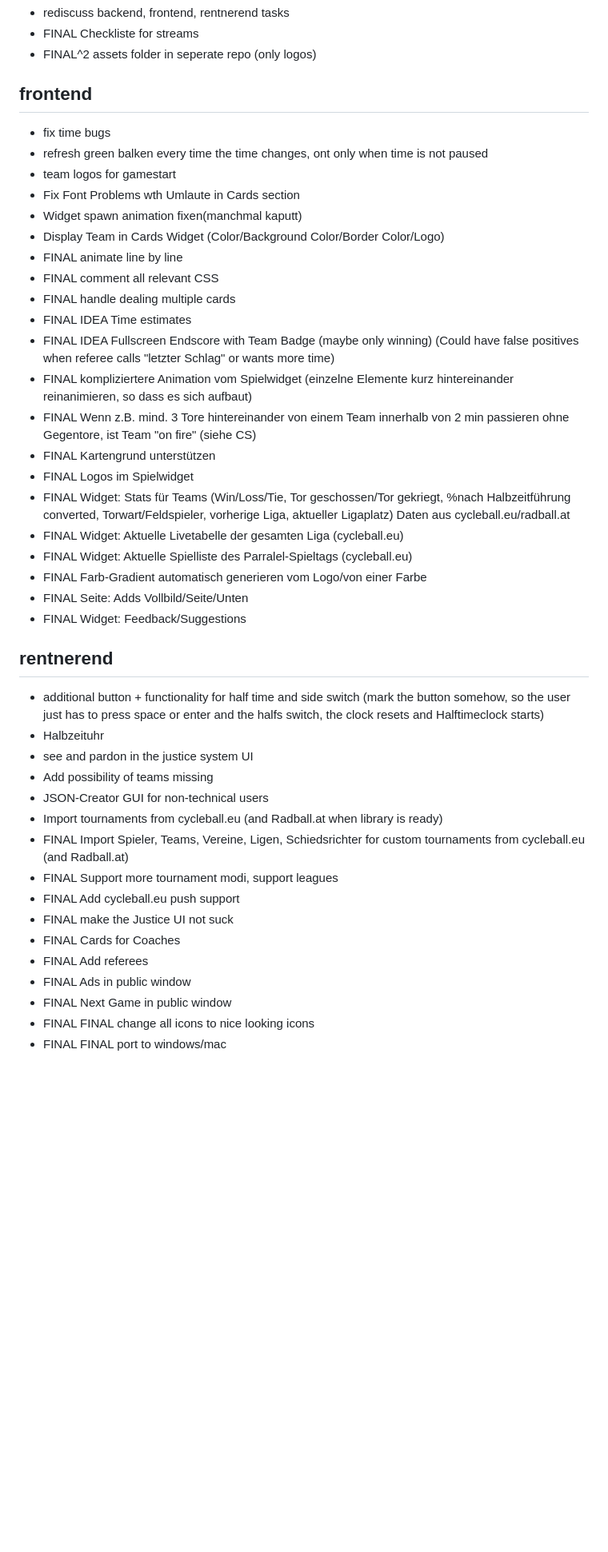
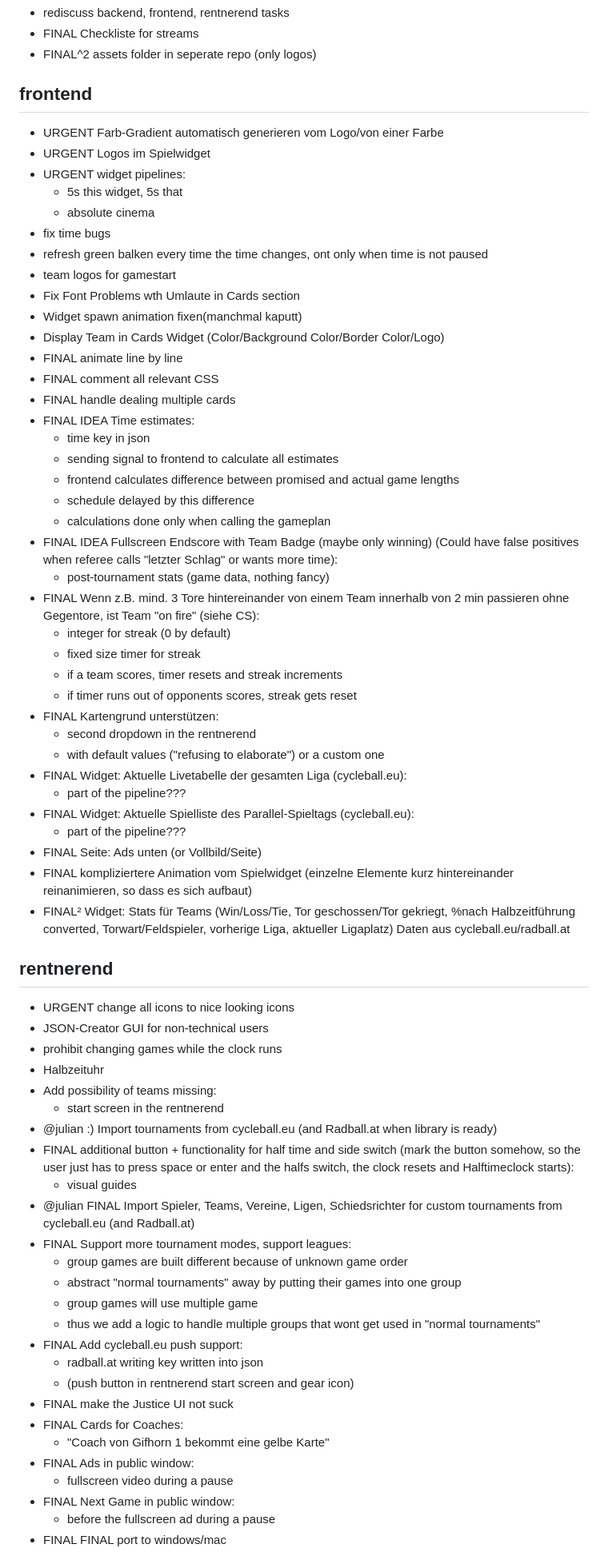
Before and after one commit to mminl-de/interscore, a Markdown page: README.md, the part around the change printed below. Shown: that part at 80% size. Rendered like a GitHub page; blank space fills up the shorter version.

Commit message:
README critique

```diff
--- a/README.md
+++ b/README.md
@@ -39,6 +39,11 @@ This project was made for our personal use prior to a Cycleball tournament under
 - FINAL^2 assets folder in seperate repo (only logos)
 
 ## frontend
+- URGENT Farb-Gradient automatisch generieren vom Logo/von einer Farbe
+- URGENT Logos im Spielwidget
+- URGENT widget pipelines:
+	- 5s this widget, 5s that
+	- absolute cinema
 - fix time bugs
 - refresh green balken every time the time changes, ont only when time is not paused
 - team logos for gamestart
@@ -48,33 +53,54 @@ This project was made for our personal use prior to a Cycleball tournament under
 - FINAL animate line by line
 - FINAL comment all relevant CSS
 - FINAL handle dealing multiple cards
-- FINAL IDEA Time estimates
-- FINAL IDEA Fullscreen Endscore with Team Badge (maybe only winning) (Could have false positives when referee calls "letzter Schlag" or wants more time)
+- FINAL IDEA Time estimates:
+	- time key in json
+	- sending signal to frontend to calculate all estimates
+	- frontend calculates difference between promised and actual game lengths
+	- schedule delayed by this difference
+	- calculations done only when calling the gameplan
+- FINAL IDEA Fullscreen Endscore with Team Badge (maybe only winning) (Could have false positives when referee calls "letzter Schlag" or wants more time):
+	- post-tournament stats (game data, nothing fancy)
+- FINAL Wenn z.B. mind. 3 Tore hintereinander von einem Team innerhalb von 2 min passieren ohne Gegentore, ist Team "on fire" (siehe CS):
+	- integer for streak (0 by default)
+	- fixed size timer for streak
+	- if a team scores, timer resets and streak increments
+	- if timer runs out of opponents scores, streak gets reset
+- FINAL Kartengrund unterstützen:
+	- second dropdown in the rentnerend
+	- with default values ("refusing to elaborate") or a custom one
+- FINAL Widget: Aktuelle Livetabelle der gesamten Liga (cycleball.eu):
+	- part of the pipeline???
+- FINAL Widget: Aktuelle Spielliste des Parallel-Spieltags (cycleball.eu):
+	- part of the pipeline???
+- FINAL Seite: Ads unten (or Vollbild/Seite)
 - FINAL kompliziertere Animation vom Spielwidget (einzelne Elemente kurz hintereinander reinanimieren, so dass es sich aufbaut)
-- FINAL Wenn z.B. mind. 3 Tore hintereinander von einem Team innerhalb von 2 min passieren ohne Gegentore, ist Team "on fire" (siehe CS)
-- FINAL Kartengrund unterstützen
-- FINAL Logos im Spielwidget
-- FINAL Widget: Stats für Teams (Win/Loss/Tie, Tor geschossen/Tor gekriegt, %nach Halbzeitführung converted, Torwart/Feldspieler, vorherige Liga, aktueller Ligaplatz) Daten aus cycleball.eu/radball.at
-- FINAL Widget: Aktuelle Livetabelle der gesamten Liga (cycleball.eu)
-- FINAL Widget: Aktuelle Spielliste des Parralel-Spieltags (cycleball.eu)
-- FINAL Farb-Gradient automatisch generieren vom Logo/von einer Farbe
-- FINAL Seite: Adds Vollbild/Seite/Unten
-- FINAL Widget: Feedback/Suggestions
+- FINAL² Widget: Stats für Teams (Win/Loss/Tie, Tor geschossen/Tor gekriegt, %nach Halbzeitführung converted, Torwart/Feldspieler, vorherige Liga, aktueller Ligaplatz) Daten aus cycleball.eu/radball.at
 
 ## rentnerend
-- additional button + functionality for half time and side switch (mark the button somehow, so the user just has to press space or enter and the halfs switch, the clock resets and Halftimeclock starts)
+- URGENT change all icons to nice looking icons
+- JSON-Creator GUI for non-technical users
+- prohibit changing games while the clock runs
 - Halbzeituhr
-- see and pardon in the justice system UI
-- Add possibility of teams missing
-- JSON-Creator GUI for non-technical users
-- Import tournaments from cycleball.eu (and Radball.at when library is ready)
-- FINAL Import Spieler, Teams, Vereine, Ligen, Schiedsrichter for custom tournaments from cycleball.eu (and Radball.at)
-- FINAL Support more tournament modi, support leagues
-- FINAL Add cycleball.eu push support
+- Add possibility of teams missing:
+	- start screen in the rentnerend
+- @julian :) Import tournaments from cycleball.eu (and Radball.at when library is ready)
+- FINAL additional button + functionality for half time and side switch (mark the button somehow, so the user just has to press space or enter and the halfs switch, the clock resets and Halftimeclock starts):
+	- visual guides
+- @julian FINAL Import Spieler, Teams, Vereine, Ligen, Schiedsrichter for custom tournaments from cycleball.eu (and Radball.at)
+- FINAL Support more tournament modes, support leagues:
+	- group games are built different because of unknown game order
+	- abstract "normal tournaments" away by putting their games into one group
+	- group games will use multiple game
+	- thus we add a logic to handle multiple groups that wont get used in "normal tournaments"
+- FINAL Add cycleball.eu push support:
+	- radball.at writing key written into json
+	- (push button in rentnerend start screen and gear icon)
 - FINAL make the Justice UI not suck
-- FINAL Cards for Coaches
-- FINAL Add referees
-- FINAL Ads in public window
-- FINAL Next Game in public window
-- FINAL FINAL change all icons to nice looking icons
+- FINAL Cards for Coaches:
+	- "Coach von Gifhorn 1 bekommt eine gelbe Karte"
+- FINAL Ads in public window:
+	- fullscreen video during a pause
+- FINAL Next Game in public window:
+	- before the fullscreen ad during a pause
 - FINAL FINAL port to windows/mac
```
Also changed, not shown: other parts of README.md (+7 -1 lines).
